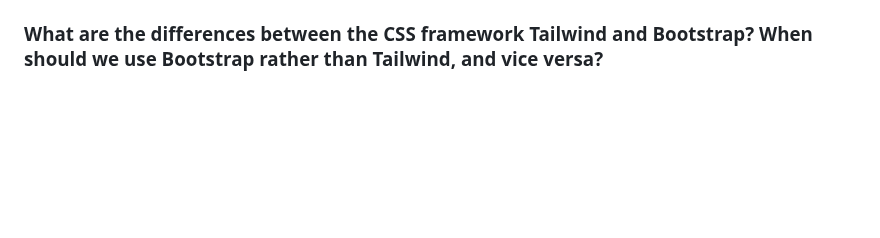
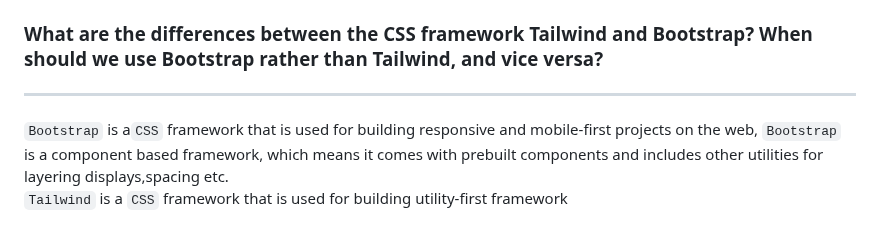
Before and after one commit to Alvinzhafif/fosters-bag, a Markdown page: README.md, the part around the change. Drawn GitHub-style; blank space fills up the shorter version.

```diff
--- a/README.md
+++ b/README.md
@@ -177,3 +177,7 @@ There are many `HTML5` tags that can be used, each with their own unique specifi
 The difference between `margin` and `padding` is that, `padding` represents the amount of inner space that element has, while `margin` is the amount of whitespace surrounding that element. `margin` are also usually unable to be set automatically, while for `padding` it is possible to set it automatically. and lastly, `margin` would not be affected by styling from another element, while `padding` can be affected
 
 ###  What are the differences between the CSS framework Tailwind and Bootstrap? When should we use Bootstrap rather than Tailwind, and vice versa?
+<hr>
+
+`Bootstrap` is a`CSS` framework that is used for building responsive and mobile-first projects on the web, `Bootstrap` is a component based framework, which means it comes with prebuilt components and includes other utilities for layering displays,spacing etc.<br>
+`Tailwind` is a `CSS` framework that is used for building utility-first framework
```
